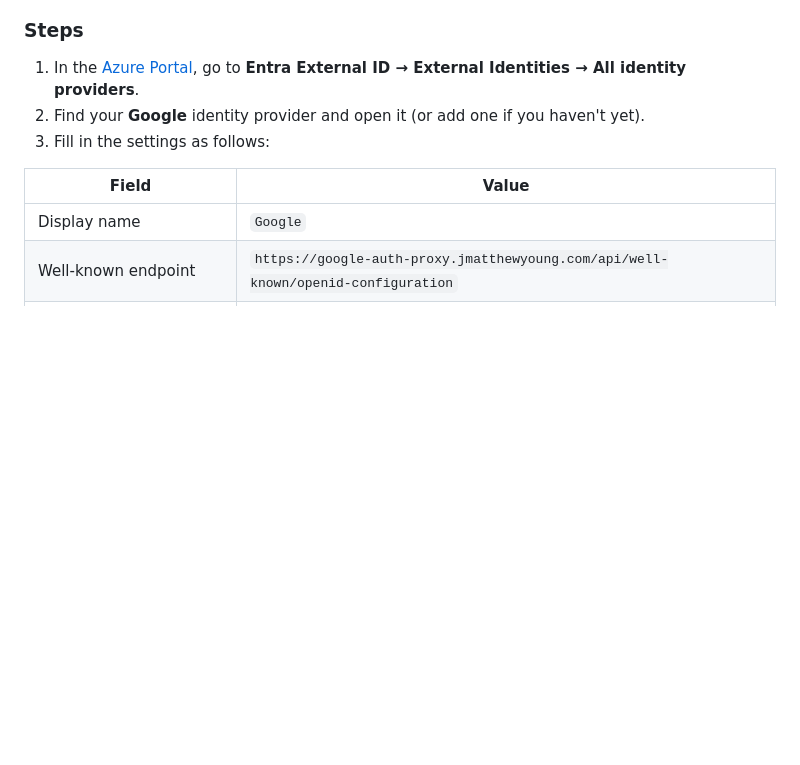
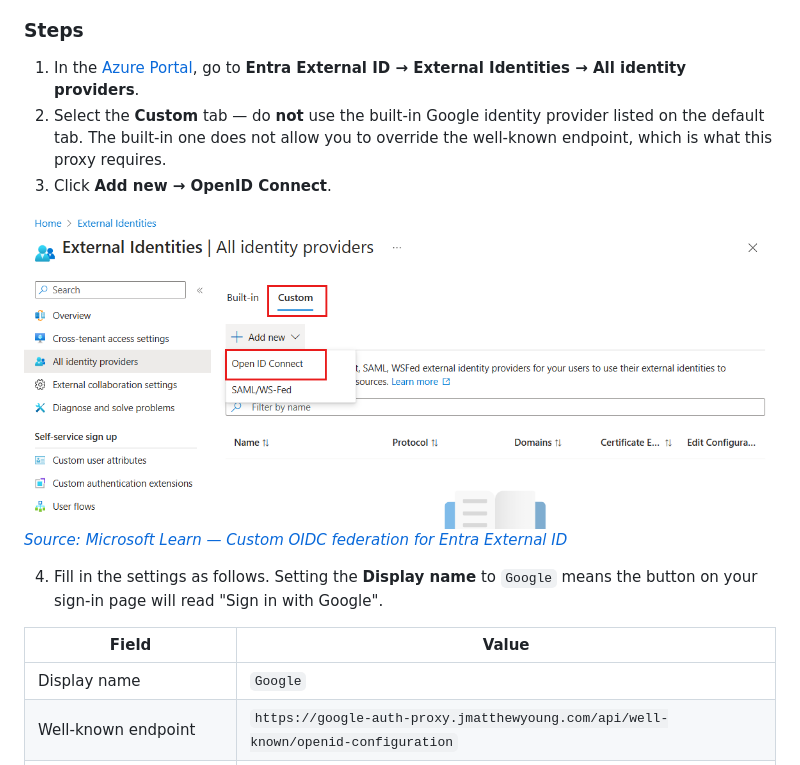
Before and after one commit to jmatthewyoung/google-auth-proxy, a Markdown page: README.md, the part around the change. Drawn GitHub-style; pictures changed too: custom-penidconnect-screenshot.jpg (added); blank space fills up the shorter version.

Commit message:
add image for open id connect

```diff
--- a/README.md
+++ b/README.md
@@ -42,8 +42,13 @@ A hosted instance of this proxy is already running. You just need to update your
 ### Steps
 
 1. In the [Azure Portal](https://portal.azure.com), go to **Entra External ID → External Identities → All identity providers**.
-2. Find your **Google** identity provider and open it (or add one if you haven't yet).
-3. Fill in the settings as follows:
+2. Select the **Custom** tab — do **not** use the built-in Google identity provider listed on the default tab. The built-in one does not allow you to override the well-known endpoint, which is what this proxy requires.
+3. Click **Add new → OpenID Connect**.
+
+![Add new OpenID Connect provider in Entra](./custom-penidconnect-screenshot.jpg)
+*[Source: Microsoft Learn — Custom OIDC federation for Entra External ID](https://learn.microsoft.com/en-us/entra/external-id/customers/how-to-custom-oidc-federation-customers)*
+
+4. Fill in the settings as follows. Setting the **Display name** to `Google` means the button on your sign-in page will read "Sign in with Google".
 
 | Field | Value |
 |---|---|
```
